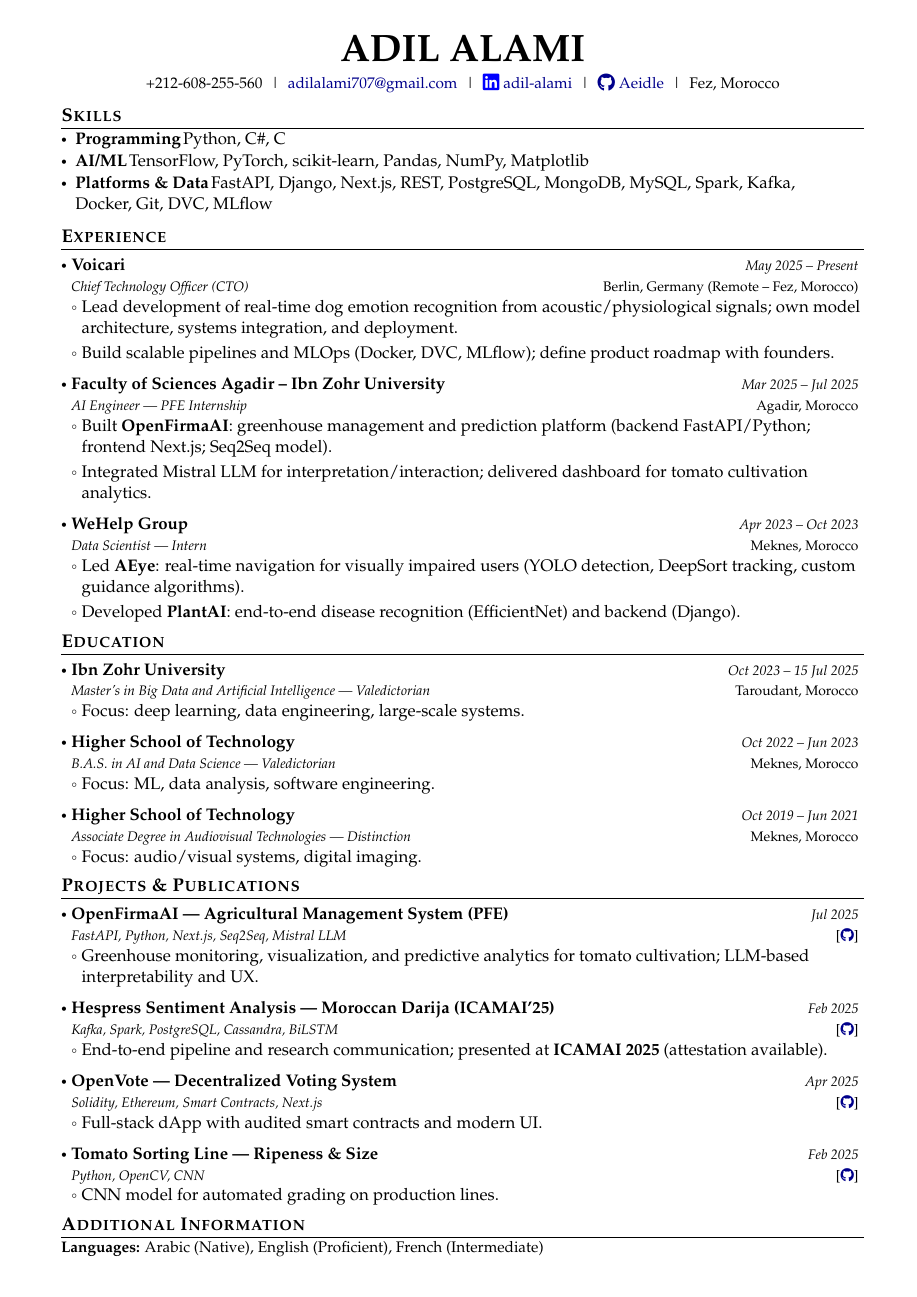
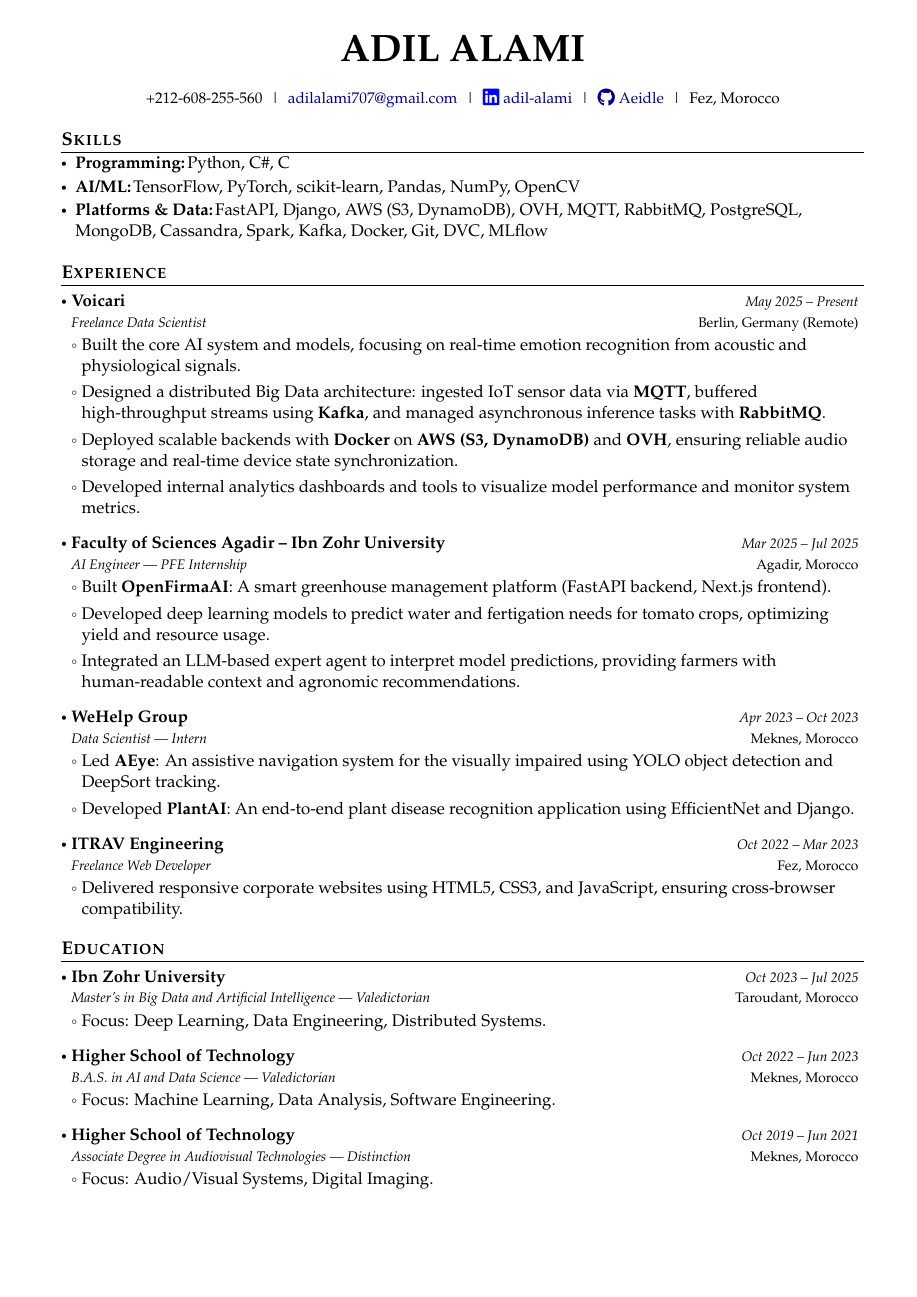
Before and after one commit to Aeidle/Resume, a LaTeX CV (resume.tex): the whole page before the commit and page 1 of 2 after it. Compiled offline with pdfLaTeX.

Commit message:
refactor: improve formatting and organization in resume.tex

```diff
--- a/resume.tex
+++ b/resume.tex
@@ -58,15 +92,14 @@
 \newcommand{\resumeHeadingSkillEnd}{\end{itemize}\vspace{-2mm}}
 \newcommand{\resumeItemListEnd}{\end{itemize}\vspace{-2mm}}
 \newcommand{\cvsection}[1]{\vspace{2mm}\begin{tcolorbox}\textbf{\large #1}\end{tcolorbox}\vspace{-4mm}}
-\newcolumntype{L}{>{\raggedright\arraybackslash}X}
-\newcolumntype{R}{>{\raggedleft\arraybackslash}X}
-\newcolumntype{C}{>{\centering\arraybackslash}X}
+
 \newcommand{\socialicon}[1]{\raisebox{-0.05em}{\resizebox{!}{1em}{#1}}}
 \newcommand{\headerfontiii}{\fontfamily{ppl}\selectfont}
 
 \begin{document}
 \headerfontiii
 
+% --- HEADER ---
 \begin{center}
     {\Huge\textbf{ADIL ALAMI}}
 \end{center}
@@ -78,71 +111,83 @@
     \socialicon{\textcolor{darkblue}{\faGithub}} \href{https://github.com/Aeidle}{Aeidle} \;|\;
     Fez, Morocco}
 \end{center}
-
 \vspace{-4mm}
 
+% --- SKILLS ---
 \section{\textbf{Skills}}
 \vspace{-0.4mm}
 \resumeHeadingSkillStart
-  \resumeSubItem{Programming}{Python, C\#, C}
-  \resumeSubItem{AI/ML}{TensorFlow, PyTorch, scikit-learn, Pandas, NumPy, Matplotlib}
-  \resumeSubItem{Platforms \& Data}{FastAPI, Django, Next.js, REST, PostgreSQL, MongoDB, MySQL, Spark, Kafka, Docker, Git, DVC, MLflow}
+  \resumeSubItem{Programming:}{Python, C\#, C}
+  \resumeSubItem{AI/ML:}{TensorFlow, PyTorch, scikit-learn, Pandas, NumPy, OpenCV}
+  \resumeSubItem{Platforms \& Data:}{FastAPI, Django, AWS (S3, DynamoDB), OVH, MQTT, RabbitMQ, PostgreSQL, MongoDB, Cassandra, Spark, Kafka, Docker, Git, DVC, MLflow}
 \resumeHeadingSkillEnd
 
+% --- EXPERIENCE ---
 \section{\textbf{Experience}}
 \vspace{-0.4mm}
 \resumeSubHeadingListStart
 
   \resumeSubheading
-  {Voicari}{Berlin, Germany (Remote – Fez, Morocco)}
-  {Chief Technology Officer (CTO)}{May 2025 – Present}
+  {Voicari}{Berlin, Germany (Remote)}
+  {Freelance Data Scientist}{May 2025 – Present}
       \resumeItemListStart
-        \item Lead development of real-time dog emotion recognition from acoustic/physiological signals; own model architecture, systems integration, and deployment.
-        \item Build scalable pipelines and MLOps (Docker, DVC, MLflow); define product roadmap with founders.
+        \item Built the core AI system and models, focusing on real-time emotion recognition from acoustic and physiological signals.
+        \item Designed a distributed Big Data architecture: ingested IoT sensor data via \textbf{MQTT}, buffered high-throughput streams using \textbf{Kafka}, and managed asynchronous inference tasks with \textbf{RabbitMQ}.
+        \item Deployed scalable backends with \textbf{Docker} on \textbf{AWS (S3, DynamoDB)} and \textbf{OVH}, ensuring reliable audio storage and real-time device state synchronization.
+        \item Developed internal analytics dashboards and tools to visualize model performance and monitor system metrics.
       \resumeItemListEnd
 
   \resumeSubheading
       {Faculty of Sciences Agadir – Ibn Zohr University}{Agadir, Morocco}
       {AI Engineer — PFE Internship}{Mar 2025 – Jul 2025}
       \resumeItemListStart
-        \item Built \textbf{OpenFirmaAI}: greenhouse management and prediction platform (backend FastAPI/Python; frontend Next.js; Seq2Seq model).
-        \item Integrated Mistral LLM for interpretation/interaction; delivered dashboard for tomato cultivation analytics.
+        \item Built \textbf{OpenFirmaAI}: A smart greenhouse management platform (FastAPI backend, Next.js frontend).
+        \item Developed deep learning models to predict water and fertigation needs for tomato crops, optimizing yield and resource usage.
+        \item Integrated an LLM-based expert agent to interpret model predictions, providing farmers with human-readable context and agronomic recommendations.
       \resumeItemListEnd
 
   \resumeSubheading
       {WeHelp Group}{Meknes, Morocco}
       {Data Scientist — Intern}{Apr 2023 – Oct 2023}
       \resumeItemListStart
-        \item Led \textbf{AEye}: real-time navigation for visually impaired users (YOLO detection, DeepSort tracking, custom guidance algorithms).
-        \item Developed \textbf{PlantAI}: end-to-end disease recognition (EfficientNet) and backend (Django).
+        \item Led \textbf{AEye}: An assistive navigation system for the visually impaired using YOLO object detection and DeepSort tracking.
+        \item Developed \textbf{PlantAI}: An end-to-end plant disease recognition application using EfficientNet and Django.
+      \resumeItemListEnd
+
+  \resumeSubheading
+      {ITRAV Engineering}{Fez, Morocco}
+      {Freelance Web Developer}{Oct 2022 – Mar 2023}
+      \resumeItemListStart
+        \item Delivered responsive corporate websites using HTML5, CSS3, and JavaScript, ensuring cross-browser compatibility.
       \resumeItemListEnd
 
 \resumeSubHeadingListEnd
 \vspace{-6mm}
 
+% --- EDUCATION ---
 \section{\textbf{Education}}
 \vspace{-0.4mm}
 \resumeSubHeadingListStart
 
 \resumeSubheading
 {Ibn Zohr University}{Taroudant, Morocco}
-{Master’s in Big Data and Artificial Intelligence — \textit{Valedictorian}}{Oct 2023 – 15 Jul 2025}
+{Master’s in Big Data and Artificial Intelligence — \textit{Valedictorian}}{Oct 2023 – Jul 2025}
 \resumeItemListStart
-\item Focus: deep learning, data engineering, large-scale systems.
+\item Focus: Deep Learning, Data Engineering, Distributed Systems.
 \resumeItemListEnd
 
 \resumeSubheading
 {Higher School of Technology}{Meknes, Morocco}
 {B.A.S. in AI and Data Science — \textit{Valedictorian}}{Oct 2022 – Jun 2023}
 \resumeItemListStart
-\item Focus: ML, data analysis, software engineering.
+\item Focus: Machine Learning, Data Analysis, Software Engineering.
 \resumeItemListEnd
 
 \resumeSubheading
 {Higher School of Technology}{Meknes, Morocco}
 {Associate Degree in Audiovisual Technologies — \textit{Distinction}}{Oct 2019 – Jun 2021}
 \resumeItemListStart
-\item Focus: audio/visual systems, digital imaging.
+\item Focus: Audio/Visual Systems, Digital Imaging.
 \resumeItemListEnd
 
 \resumeSubHeadingListEnd
@@ -154,3 +210,4 @@
+\resumeItemListEnd
 
 \resumeProject
   {OpenFirmaAI — Agricultural Management System (PFE)}
@@ -158,4 +215,3 @@
   {Jul 2025}
   {[\href{https://github.com/Aeidle/OpenFirmaAI/blob/main/Poster\%20A0\_ADIL-ALAMI.pdf}{\textcolor{darkblue}{\faGithub}}]}
 \resumeItemListStart
-  \item Greenhouse monitoring, visualization, and predictive analytics for tomato cultivation; LLM-based interpretability and UX.
@@ -167,23 +233,12 @@
   {Feb 2025}
   {[\href{https://github.com/Aeidle/ICAMAI25_Communication/blob/main/ICAMAI-25_ADIL-ALAMI.pdf}{\textcolor{darkblue}{\faGithub}}]}
 \resumeItemListStart
-  \item End-to-end pipeline and research communication; presented at \textbf{ICAMAI 2025} (attestation available).
+  \item End-to-end Big Data pipeline for sentiment analysis; presented at \textbf{ICAMAI 2025} (attestation available).
 \resumeItemListEnd
 
-\resumeProject
-  {OpenVote — Decentralized Voting System}
-  {Solidity, Ethereum, Smart Contracts, Next.js}
-  {Apr 2025}
-  {[\href{https://github.com/Aeidle/E-Voting}{\textcolor{darkblue}{\faGithub}}]}
-\resumeItemListStart
-  \item Full-stack dApp with audited smart contracts and modern UI.
-\resumeItemListEnd
-
-% Optional: keep ONE of the two below; or delete both if space is tight
 \resumeProject
   {Tomato Sorting Line — Ripeness \& Size}
   {Python, OpenCV, CNN}
   {Feb 2025}
   {[\href{https://github.com/Aeidle/Tomato-Sorter}{\textcolor{darkblue}{\faGithub}}]}
 \resumeItemListStart
-  \item CNN model for automated grading on production lines.
```
Also changed, not shown: resume.pdf, resume.tex (92 more changed lines). Lines whose indentation alone changed are shown as unchanged.
